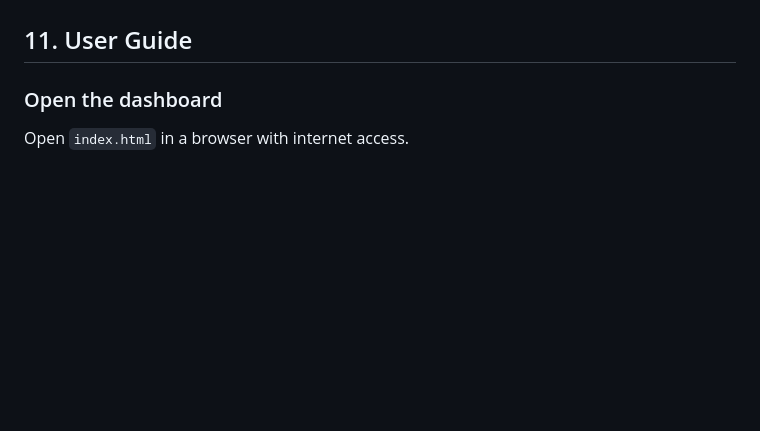
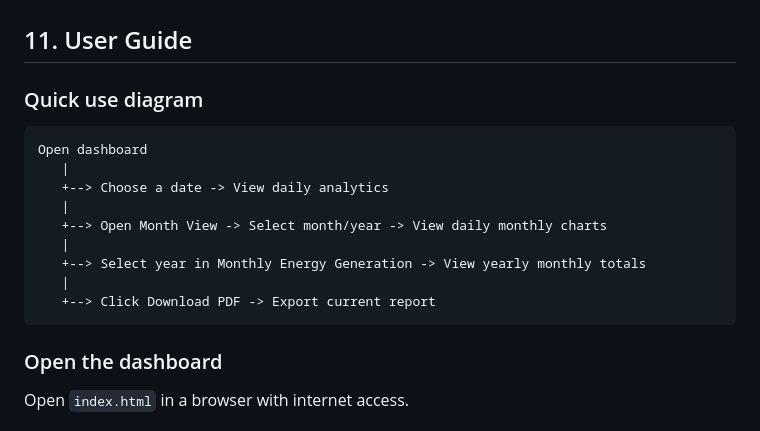
Before and after one commit to SACHITH31/solar_panel_project, a Markdown page: README.md, the part around one of its changes. Drawn GitHub-style; blank space fills up the shorter version.

````diff
--- a/README.md
+++ b/README.md
@@ -255,6 +338,20 @@ To make this application safer for production use, the following protections are
 - Current month is preserved in the yearly chart even when its value is zero
 
 ## 11. User Guide
+
+### Quick use diagram
+
+```text
+Open dashboard
+   |
+   +--> Choose a date -> View daily analytics
+   |
+   +--> Open Month View -> Select month/year -> View daily monthly charts
+   |
+   +--> Select year in Monthly Energy Generation -> View yearly monthly totals
+   |
+   +--> Click Download PDF -> Export current report
+```
 
 ### Open the dashboard
 Open `index.html` in a browser with internet access.
````
Also changed, not shown: other parts of README.md (+98 -1 lines).
